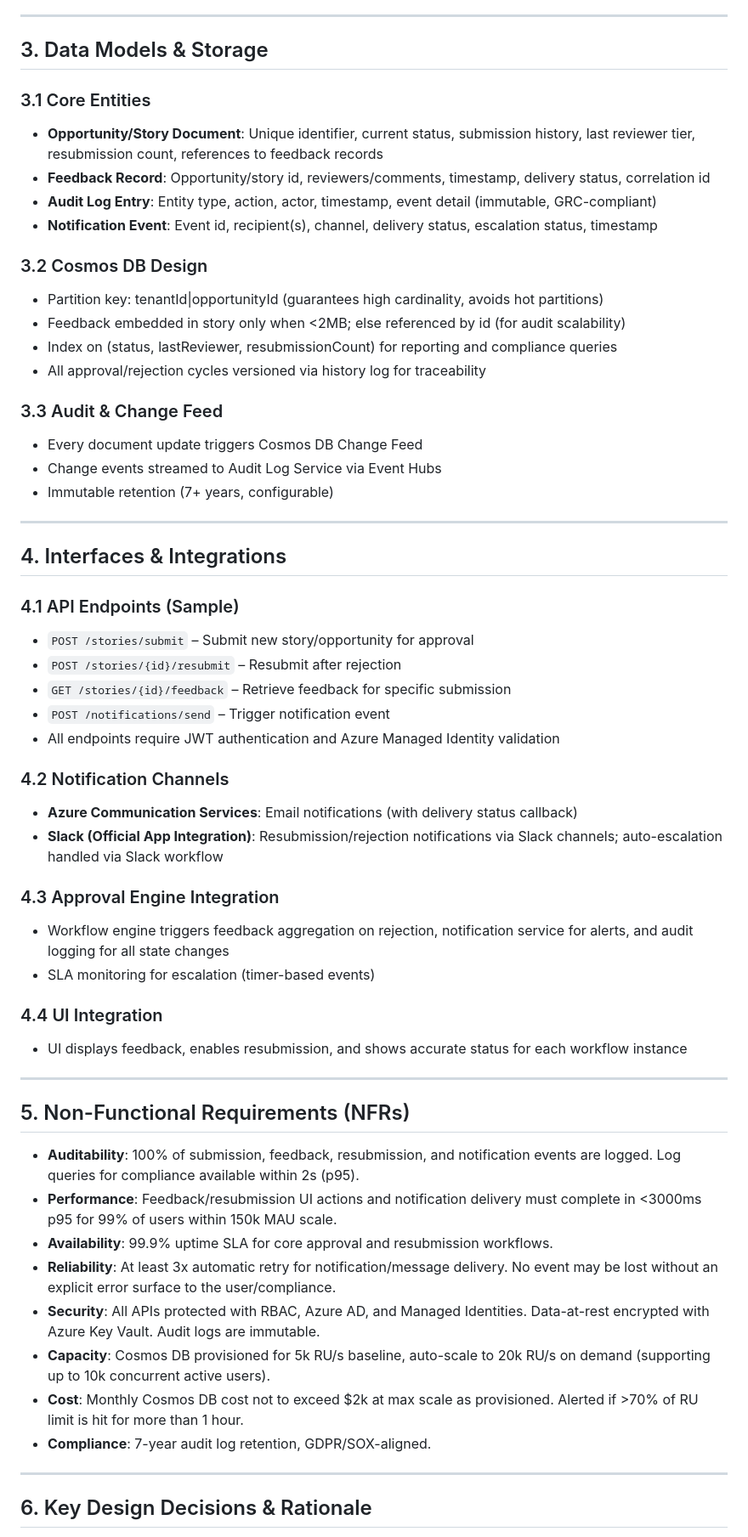
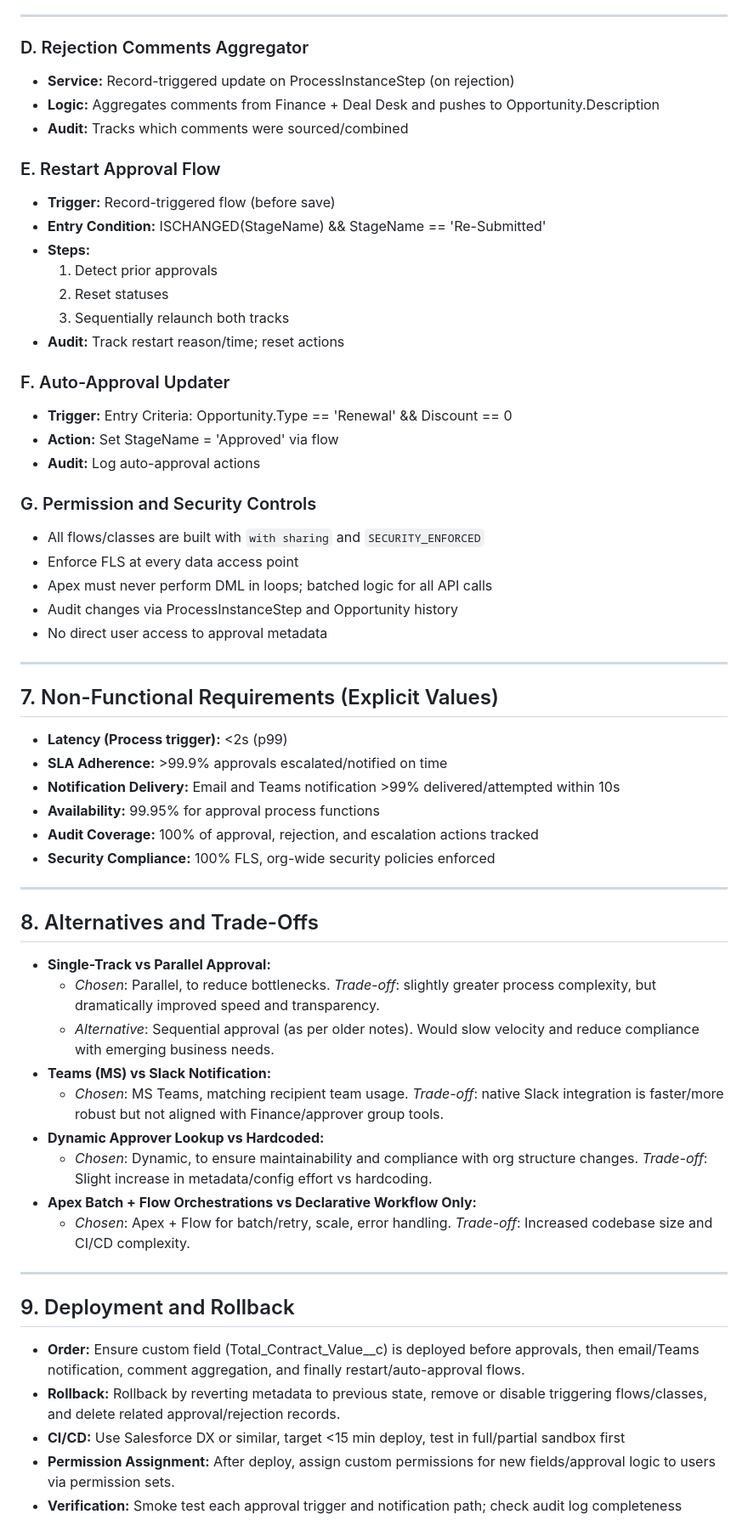
Before and after one commit to harshmehra-coforge/Test, a Markdown page: docs/architecture/TSD.md, the part around one of its changes. Shown at 85% size. Drawn GitHub-style.

Commit message:
Add approved Technical Specification Document (TSD) for High Value Deal Approval Enhancement

```diff
--- a/docs/architecture/TSD.md
+++ b/docs/architecture/TSD.md
@@ -83,61 +111,61 @@ Approval chains always restart from the first tier after rejection, and each act
 
 ---
 
-## 3. Data Models & Storage
+### D. Rejection Comments Aggregator
+- **Service:** Record-triggered update on ProcessInstanceStep (on rejection)
+- **Logic:** Aggregates comments from Finance + Deal Desk and pushes to Opportunity.Description
+- **Audit:** Tracks which comments were sourced/combined
 
-### 3.1 Core Entities
-- **Opportunity/Story Document**: Unique identifier, current status, submission history, last reviewer tier, resubmission count, references to feedback records
-- **Feedback Record**: Opportunity/story id, reviewers/comments, timestamp, delivery status, correlation id
-- **Audit Log Entry**: Entity type, action, actor, timestamp, event detail (immutable, GRC-compliant)
-- **Notification Event**: Event id, recipient(s), channel, delivery status, escalation status, timestamp
+### E. Restart Approval Flow
+- **Trigger:** Record-triggered flow (before save)
+- **Entry Condition:** ISCHANGED(StageName) && StageName == 'Re-Submitted'
+- **Steps:**
+   1. Detect prior approvals
+   2. Reset statuses
+   3. Sequentially relaunch both tracks
+- **Audit:** Track restart reason/time; reset actions
 
-### 3.2 Cosmos DB Design
-- Partition key: tenantId|opportunityId (guarantees high cardinality, avoids hot partitions)
-- Feedback embedded in story only when <2MB; else referenced by id (for audit scalability)
-- Index on (status, lastReviewer, resubmissionCount) for reporting and compliance queries
-- All approval/rejection cycles versioned via history log for traceability
+### F. Auto-Approval Updater
+- **Trigger:** Entry Criteria: Opportunity.Type == 'Renewal' && Discount == 0
+- **Action:** Set StageName = 'Approved' via flow
+- **Audit:** Log auto-approval actions
 
-### 3.3 Audit & Change Feed
-- Every document update triggers Cosmos DB Change Feed
-- Change events streamed to Audit Log Service via Event Hubs
-- Immutable retention (7+ years, configurable)
+### G. Permission and Security Controls
+- All flows/classes are built with `with sharing` and `SECURITY_ENFORCED`
+- Enforce FLS at every data access point
+- Apex must never perform DML in loops; batched logic for all API calls
+- Audit changes via ProcessInstanceStep and Opportunity history
+- No direct user access to approval metadata
 
 ---
 
-## 4. Interfaces & Integrations
-
-### 4.1 API Endpoints (Sample)
-- `POST /stories/submit` – Submit new story/opportunity for approval
-- `POST /stories/{id}/resubmit` – Resubmit after rejection
-- `GET /stories/{id}/feedback` – Retrieve feedback for specific submission
-- `POST /notifications/send` – Trigger notification event
-- All endpoints require JWT authentication and Azure Managed Identity validation
-
-### 4.2 Notification Channels
-- **Azure Communication Services**: Email notifications (with delivery status callback)
-- **Slack (Official App Integration)**: Resubmission/rejection notifications via Slack channels; auto-escalation handled via Slack workflow
-
-### 4.3 Approval Engine Integration
-- Workflow engine triggers feedback aggregation on rejection, notification service for alerts, and audit logging for all state changes
-- SLA monitoring for escalation (timer-based events)
-
-### 4.4 UI Integration
-- UI displays feedback, enables resubmission, and shows accurate status for each workflow instance
+## 7. Non-Functional Requirements (Explicit Values)
+- **Latency (Process trigger):** <2s (p99)
+- **SLA Adherence:** >99.9% approvals escalated/notified on time
+- **Notification Delivery:** Email and Teams notification >99% delivered/attempted within 10s
+- **Availability:** 99.95% for approval process functions
+- **Audit Coverage:** 100% of approval, rejection, and escalation actions tracked
+- **Security Compliance:** 100% FLS, org-wide security policies enforced
 
 ---
 
-## 5. Non-Functional Requirements (NFRs)
-
-- **Auditability**: 100% of submission, feedback, resubmission, and notification events are logged. Log queries for compliance available within 2s (p95).
-- **Performance**: Feedback/resubmission UI actions and notification delivery must complete in <3000ms p95 for 99% of users within 150k MAU scale.
-- **Availability**: 99.9% uptime SLA for core approval and resubmission workflows.
-- **Reliability**: At least 3x automatic retry for notification/message delivery. No event may be lost without an explicit error surface to the user/compliance.
-- **Security**: All APIs protected with RBAC, Azure AD, and Managed Identities. Data-at-rest encrypted with Azure Key Vault. Audit logs are immutable.
-- **Capacity**: Cosmos DB provisioned for 5k RU/s baseline, auto-scale to 20k RU/s on demand (supporting up to 10k concurrent active users).
-- **Cost**: Monthly Cosmos DB cost not to exceed $2k at max scale as provisioned. Alerted if >70% of RU limit is hit for more than 1 hour.
-- **Compliance**: 7-year audit log retention, GDPR/SOX-aligned.
+## 8. Alternatives and Trade-Offs
+- **Single-Track vs Parallel Approval:**
+  - *Chosen*: Parallel, to reduce bottlenecks. *Trade-off*: slightly greater process complexity, but dramatically improved speed and transparency.
+  - *Alternative*: Sequential approval (as per older notes). Would slow velocity and reduce compliance with emerging business needs.
+- **Teams (MS) vs Slack Notification:**
+  - *Chosen*: MS Teams, matching recipient team usage. *Trade-off*: native Slack integration is faster/more robust but not aligned with Finance/approver group tools.
+- **Dynamic Approver Lookup vs Hardcoded:**
+  - *Chosen*: Dynamic, to ensure maintainability and compliance with org structure changes. *Trade-off*: Slight increase in metadata/config effort vs hardcoding.
+- **Apex Batch + Flow Orchestrations vs Declarative Workflow Only:**
+  - *Chosen*: Apex + Flow for batch/retry, scale, error handling. *Trade-off*: Increased codebase size and CI/CD complexity.
 
 ---
 
-## 6. Key Design Decisions & Rationale
+## 9. Deployment and Rollback
+- **Order:** Ensure custom field (Total_Contract_Value__c) is deployed before approvals, then email/Teams notification, comment aggregation, and finally restart/auto-approval flows.
+- **Rollback:** Rollback by reverting metadata to previous state, remove or disable triggering flows/classes, and delete related approval/rejection records.
+- **CI/CD:** Use Salesforce DX or similar, target <15 min deploy, test in full/partial sandbox first
+- **Permission Assignment:** After deploy, assign custom permissions for new fields/approval logic to users via permission sets.
+- **Verification:** Smoke test each approval trigger and notification path; check audit log completeness
 
```
Also changed, not shown: other parts of docs/architecture/TSD.md (+104 -112 lines).
